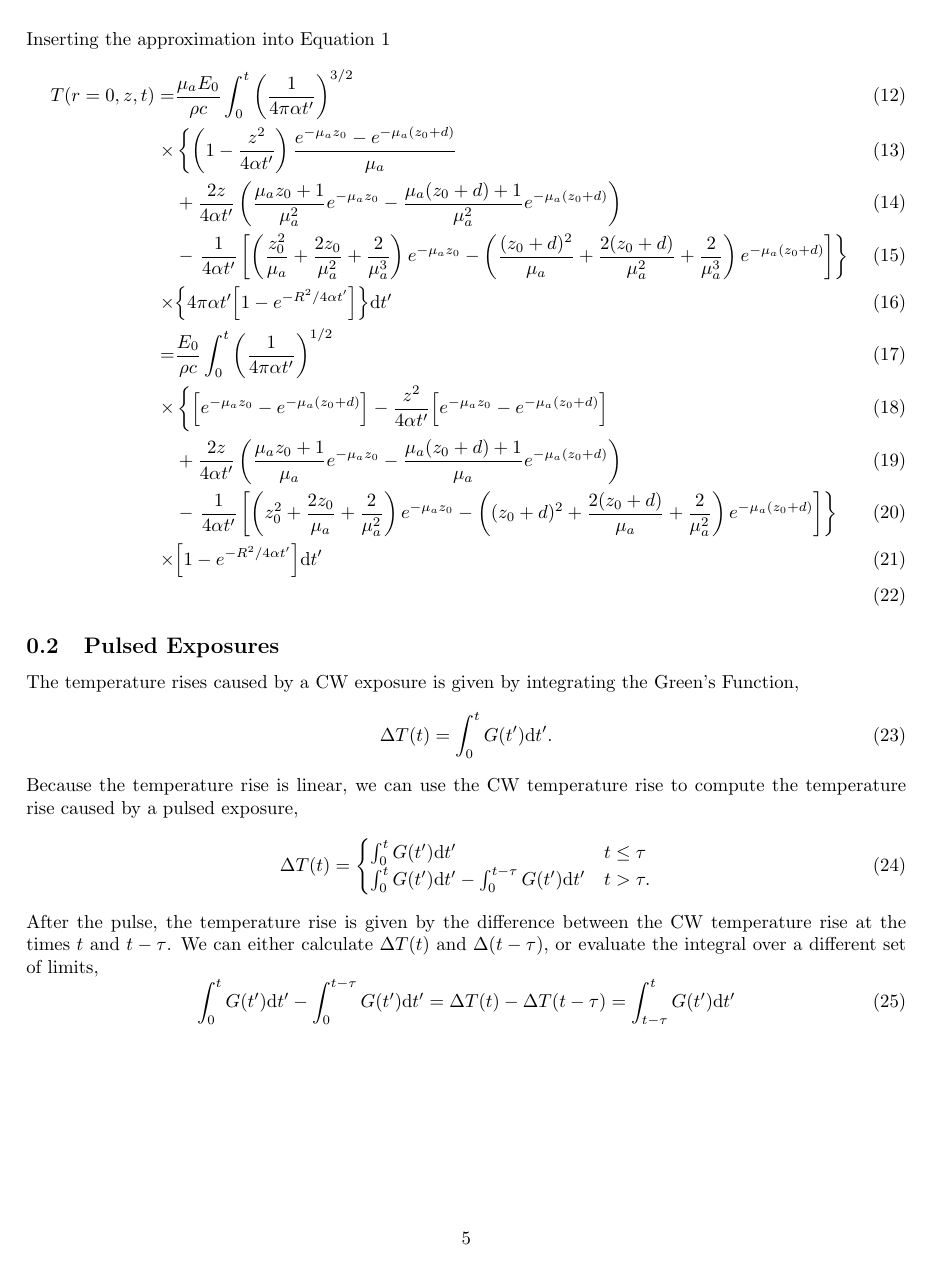
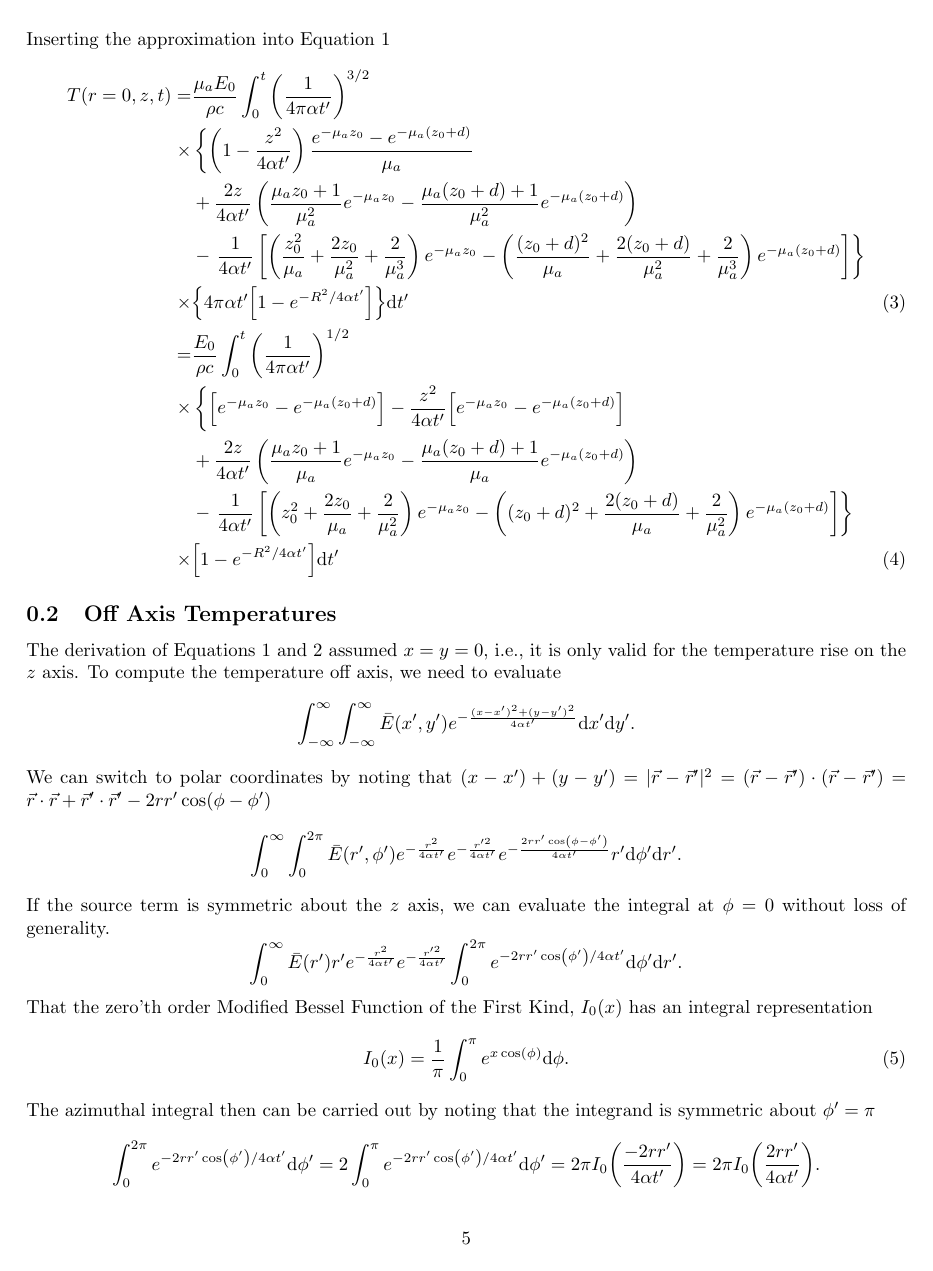
Before and after one commit to CD3/retina-therm, a LaTeX document (doc/writeups/derivation/2023-GreensFunctionSolutionForRetinaLaserExposure.tex): page 5 of 5 before the commit and page 5 of 6 after it. Compiled offline with pdfLaTeX.

Commit message:
added derivation of computing off-axis temperatures.

```diff
--- a/doc/writeups/derivation/2023-GreensFunctionSolutionForRetinaLaserExposure.tex
+++ b/doc/writeups/derivation/2023-GreensFunctionSolutionForRetinaLaserExposure.tex
@@ -217,25 +218,52 @@ For ``long'' time, $4\alpha t' >> z$, we can keep just the first term,
 \end{align*}
 Inserting the approximation into Equation \ref{eq:flattop_temp}
 \begin{align}
-  T(r=0, z,t) =& \frac{\mu_a E_0}{\rho c} \int_0^t \qty(\frac{1}{4\pi \alpha t'})^{3/2}  \\
-  \times & \left\{\left(1 -  \frac{z^2}{4\alpha t'}\right)\frac{e^{-\mu_a z_0} - e^{-\mu_a (z_0+d)}}{\mu_a} \right.\\
-    &+ \frac{2z}{4\alpha t'} \left( \frac{\mu_a z_0 + 1}{\mu_a^2}e^{-\mu_a z_0} - \frac{\mu_a (z_0+d) + 1}{\mu_a^2}e^{-\mu_a (z_0+d)}\right) \\
+  \label{eq:flattop_temp_approx}
+  T(r=0, z,t) =& \frac{\mu_a E_0}{\rho c} \int_0^t \qty(\frac{1}{4\pi \alpha t'})^{3/2}  \nonumber \\
+  \times & \left\{\left(1 -  \frac{z^2}{4\alpha t'}\right)\frac{e^{-\mu_a z_0} - e^{-\mu_a (z_0+d)}}{\mu_a} \right.\nonumber \\
+    &+ \frac{2z}{4\alpha t'} \left( \frac{\mu_a z_0 + 1}{\mu_a^2}e^{-\mu_a z_0} - \frac{\mu_a (z_0+d) + 1}{\mu_a^2}e^{-\mu_a (z_0+d)}\right) \nonumber \\
     &- \left.\frac{1}{4\alpha t'}\left[
    \left( \frac{z_0^2}{\mu_a} + \frac{2z_0}{\mu_a^2} + \frac{2}{\mu_a^3} \right)e^{-\mu_a z_0} -
    \left( \frac{(z_0 + d)^2}{\mu_a} + \frac{2(z_0 + d)}{\mu_a^2} + \frac{2}{\mu_a^3} \right)e^{-\mu_a (z_0+d)}
  \right]
-\right\} \\
+\right\} \nonumber \\
   \times & \qty{4\pi \alpha t' \qty[1 - e^{-R^2/4\alpha t'}] }
   \dd t' \\
   =&
-  \frac{E_0}{\rho c} \int_0^t \qty(\frac{1}{4\pi \alpha t'})^{1/2}  \\
-  \times & \left\{\qty[e^{-\mu_a z_0} - e^{-\mu_a (z_0+d)}]   -  \frac{z^2}{4\alpha t'}\qty[e^{-\mu_a z_0} - e^{-\mu_a (z_0+d)}]\right.\\
-    &+ \frac{2z}{4\alpha t'} \left( \frac{\mu_a z_0 + 1}{\mu_a}e^{-\mu_a z_0} - \frac{\mu_a (z_0+d) + 1}{\mu_a}e^{-\mu_a (z_0+d)}\right) \\
+  \frac{E_0}{\rho c} \int_0^t \qty(\frac{1}{4\pi \alpha t'})^{1/2}  \nonumber \nonumber \\
+  \times & \left\{\qty[e^{-\mu_a z_0} - e^{-\mu_a (z_0+d)}]   -  \frac{z^2}{4\alpha t'}\qty[e^{-\mu_a z_0} - e^{-\mu_a (z_0+d)}]\right. \nonumber \\
+    &+ \frac{2z}{4\alpha t'} \left( \frac{\mu_a z_0 + 1}{\mu_a}e^{-\mu_a z_0} - \frac{\mu_a (z_0+d) + 1}{\mu_a}e^{-\mu_a (z_0+d)}\right) \nonumber \\
     &- \left.\frac{1}{4\alpha t'}\left[
    \left( z_0^2       + \frac{2z_0}{\mu_a} + \frac{2}{\mu_a^2} \right)e^{-\mu_a z_0} -
    \left( (z_0 + d)^2 + \frac{2(z_0 + d)}{\mu_a} + \frac{2}{\mu_a^2} \right)e^{-\mu_a (z_0+d)}
  \right]
-\right\} \\
+\right\} \nonumber \\
   \times & \qty[1 - e^{-R^2/4\alpha t'}]
-  \dd t' \\
+  \dd t'
 \end{align}
+
+\subsection{Off Axis Temperatures}
+The derivation of Equations \ref{eq:flattop_temp} and \ref{eq:gaussian_temp} assumed $x = y = 0$, i.e., it is only valid for the temperature rise on the $z$ axis.
+To compute the temperature off axis, we need to evaluate
+\begin{equation*}
+  \int_{-\infty}^\infty \int_{-\infty}^\infty \bar{E}(x',y') e^{-\frac{(x-x')^2 + (y-y')^2}{4\alpha t'}} \dd x' \dd y'.
+\end{equation*}
+We can switch to polar coordinates by noting that $(x-x') + (y-y') = |\vec{r}-\vec{r}'|^2 = (\vec{r}-\vec{r}')\cdot(\vec{r}-\vec{r}') = \vec{r}\cdot\vec{r} + \vec{r}'\cdot\vec{r}' - 2r r' \cos(\phi - \phi')$
+\begin{equation*}
+  \int_0^\infty \int_0^{2\pi} \bar{E}(r',\phi')  e^{-\frac{r^2}{4\alpha t'}}e^{-\frac{r'^2}{4\alpha t'}}e^{-\frac{2rr'\cos(\phi-\phi')}{4\alpha t'}}r' \dd \phi' \dd r'.
+\end{equation*}
+If the source term is symmetric about the $z$ axis, we can evaluate the integral at $\phi=0$ without loss of generality.
+\begin{equation*}
+\int_0^\infty \bar{E}(r') r'e^{-\frac{r^2}{4\alpha t'}}e^{-\frac{r'^2}{4\alpha t'}}\int_0^{2\pi} e^{-2rr'\cos(\phi')/4\alpha t'} \dd \phi' \dd r'.
+\end{equation*}
+That the zero'th order Modified Bessel Function of the First Kind, $I_0(x)$ has an integral representation
+\begin{equation}
+  I_0(x) = \frac{1}{\pi} \int_0^\pi e^{x\cos(\phi)} \dd \phi.
+\end{equation}
+The azimuthal integral then can be carried out by noting that the integrand is symmetric about $\phi' = \pi$
+\begin{equation*}
+\int_0^{2\pi}  e^{-2rr'\cos(\phi')/4\alpha t'}\dd \phi'
+=2\int_0^{\pi}  e^{-2rr'\cos(\phi')/4\alpha t'}\dd \phi'
+=2\pi I_0\qty(\frac{-2rr'}{4\alpha t'})
+=2\pi I_0\qty(\frac{2rr'}{4\alpha t'}).
+\end{equation*}
@@ -241,0 +277,2 @@ Inserting the approximation into Equation \ref{eq:flattop_temp}
+  2\pi \int_0^R  e^{-\frac{r^2}{4\alpha t'}}e^{-\frac{r'^2}{4\alpha t'}}I_0\qty(\frac{2rr'}{4\alpha t'}) r'\dd r'.
+\end{equation*}
```
Also changed, not shown: doc/writeups/derivation/2023-GreensFunctionSolutionForRetinaLaserExposure.pdf, doc/writeups/derivation/2023-GreensFunctionSolutionForRetinaLaserExposure.tex (68 more changed lines), 1 other file.
